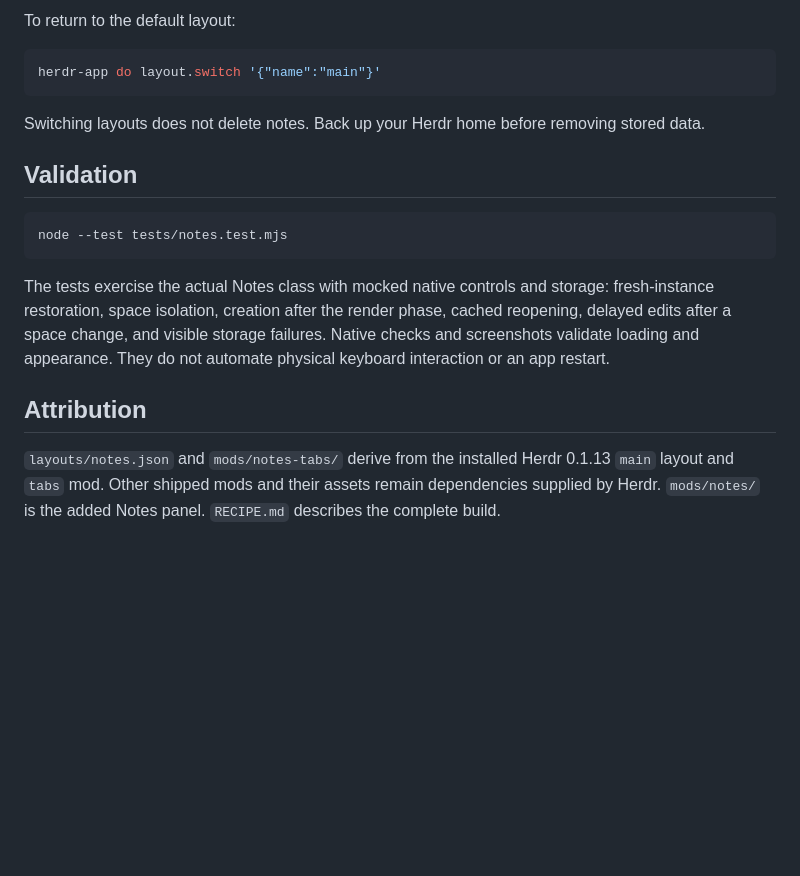
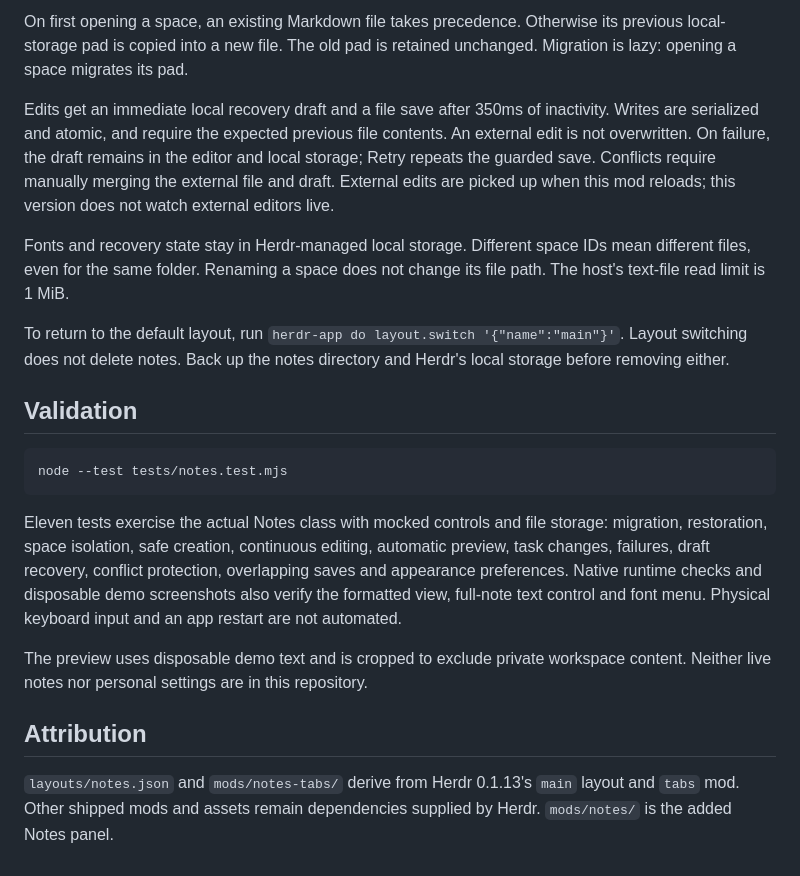
Before and after one commit to itspanicky/herdr-notes, a Markdown page: README.md, the part around one of its changes. GitHub-like rendering; blank space fills up the shorter version.

````diff
--- a/README.md
+++ b/README.md
@@ -30,11 +38,11 @@ Preview is for reading; checkbox changes are made in Write mode. The task count
 
-To return to the default layout:
+On first opening a space, an existing Markdown file takes precedence. Otherwise its previous local-storage pad is copied into a new file. The old pad is retained unchanged. Migration is lazy: opening a space migrates its pad.
 
-```sh
-herdr-app do layout.switch '{"name":"main"}'
-```
+Edits get an immediate local recovery draft and a file save after 350ms of inactivity. Writes are serialized and atomic, and require the expected previous file contents. An external edit is not overwritten. On failure, the draft remains in the editor and local storage; Retry repeats the guarded save. Conflicts require manually merging the external file and draft. External edits are picked up when this mod reloads; this version does not watch external editors live.
 
-Switching layouts does not delete notes. Back up your Herdr home before removing stored data.
+Fonts and recovery state stay in Herdr-managed local storage. Different space IDs mean different files, even for the same folder. Renaming a space does not change its file path. The host's text-file read limit is 1 MiB.
+
+To return to the default layout, run `herdr-app do layout.switch '{"name":"main"}'`. Layout switching does not delete notes. Back up the notes directory and Herdr's local storage before removing either.
 
 ## Validation
 
@@ -42,8 +50,10 @@ Switching layouts does not delete notes. Back up your Herdr home before removing
 node --test tests/notes.test.mjs
 ```
 
-The tests exercise the actual Notes class with mocked native controls and storage: fresh-instance restoration, space isolation, creation after the render phase, cached reopening, delayed edits after a space change, and visible storage failures. Native checks and screenshots validate loading and appearance. They do not automate physical keyboard interaction or an app restart.
+Eleven tests exercise the actual Notes class with mocked controls and file storage: migration, restoration, space isolation, safe creation, continuous editing, automatic preview, task changes, failures, draft recovery, conflict protection, overlapping saves and appearance preferences. Native runtime checks and disposable demo screenshots also verify the formatted view, full-note text control and font menu. Physical keyboard input and an app restart are not automated.
+
+The preview uses disposable demo text and is cropped to exclude private workspace content. Neither live notes nor personal settings are in this repository.
 
 ## Attribution
 
-`layouts/notes.json` and `mods/notes-tabs/` derive from the installed Herdr 0.1.13 `main` layout and `tabs` mod. Other shipped mods and their assets remain dependencies supplied by Herdr. `mods/notes/` is the added Notes panel. `RECIPE.md` describes the complete build.
+`layouts/notes.json` and `mods/notes-tabs/` derive from Herdr 0.1.13's `main` layout and `tabs` mod. Other shipped mods and assets remain dependencies supplied by Herdr. `mods/notes/` is the added Notes panel.
````
Also changed, not shown: other parts of README.md (+20 -12 lines), RECIPE.md (+40 -30 lines), layouts/notes.png, preview.png, 3 other files.
